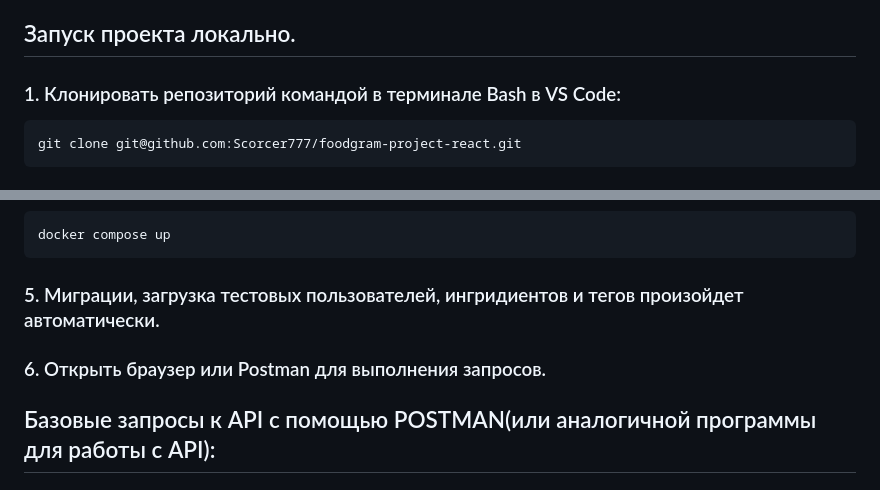
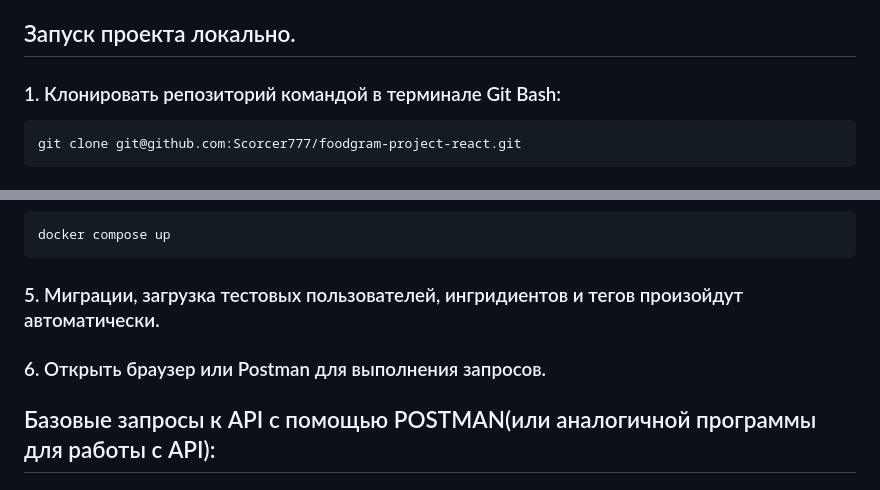
Before and after one commit to Scorcer777/recipe-share, a Markdown page: README.md, 2 parts joined by grey strips. GitHub-like rendering.

````diff
--- a/README.md
+++ b/README.md
@@ -2,7 +2,7 @@
 recipe-share - это онлайн-платформа для обмена рецептами приготовления различных блюд. Пользователи могут создавать свои рецепты, просматривать рецепты других пользователей, а также добавлять их в "Избранное" или "Список покупок". Более 2000 ингридиентов с соответствующими единицами измерения уже предзагружено и доступно для выбора при создании рецепта. Присутствует также возможность добавить изображение блюда. Полезная функция "Список покупок" позволяет, добавив в корзину несколько рецептов, скачать результирующий список ингридиентов, в котором количества одинаковых ингридиентов суммируются. Удобдно для похода в магазин.
 
 ## Запуск проекта локально.
-### 1. Клонировать репозиторий командой в терминале Bash в VS Code:
+### 1. Клонировать репозиторий командой в терминале Git Bash:
 ```bash
 git clone git@github.com:Scorcer777/foodgram-project-react.git
 ```
@@ -31,9 +31,8 @@ DJANGO_SUPERUSER_PASSWORD=Scorcer777
 ```bash
 docker compose up
 ```
-### 5. Миграции, загрузка тестовых пользователей, ингридиентов и тегов произойдет автоматически.
+### 5. Миграции, загрузка тестовых пользователей, ингридиентов и тегов произойдут автоматически.
 ### 6. Открыть браузер или Postman для выполнения запросов.
-
 
 ## Базовые запросы к API c помощью POSTMAN(или аналогичной программы для работы с API):
 
````
